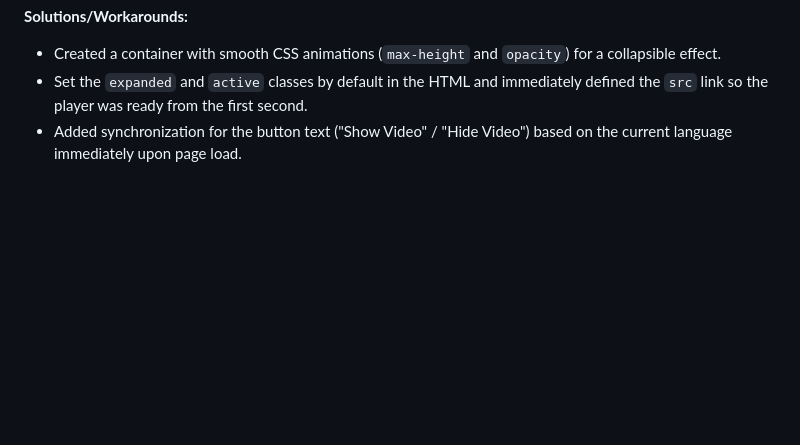
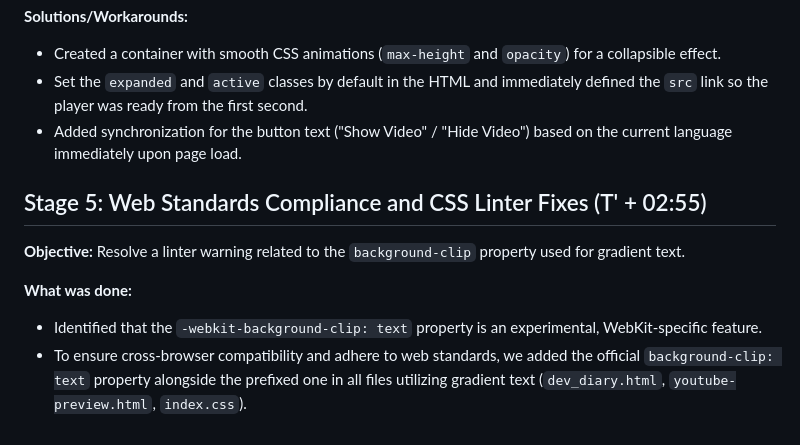
Before and after one commit to Antony-hash512/Antony-hash512.github.io, a Markdown page: dev_diary_en.md, the part around the change. Drawn GitHub-style; blank space fills up the shorter version.

```diff
--- a/dev_diary_en.md
+++ b/dev_diary_en.md
@@ -115,3 +115,11 @@ Embed a demonstration YouTube video into the development diary, adding the abili
 - Created a container with smooth CSS animations (`max-height` and `opacity`) for a collapsible effect.
 - Set the `expanded` and `active` classes by default in the HTML and immediately defined the `src` link so the player was ready from the first second.
 - Added synchronization for the button text ("Show Video" / "Hide Video") based on the current language immediately upon page load.
+
+## Stage 5: Web Standards Compliance and CSS Linter Fixes (T' + 02:55)
+**Objective:**
+Resolve a linter warning related to the `background-clip` property used for gradient text.
+
+**What was done:**
+- Identified that the `-webkit-background-clip: text` property is an experimental, WebKit-specific feature.
+- To ensure cross-browser compatibility and adhere to web standards, we added the official `background-clip: text` property alongside the prefixed one in all files utilizing gradient text (`dev_diary.html`, `youtube-preview.html`, `index.css`).
```
Also changed, not shown: dev_diary.md (+8 -0 lines).
